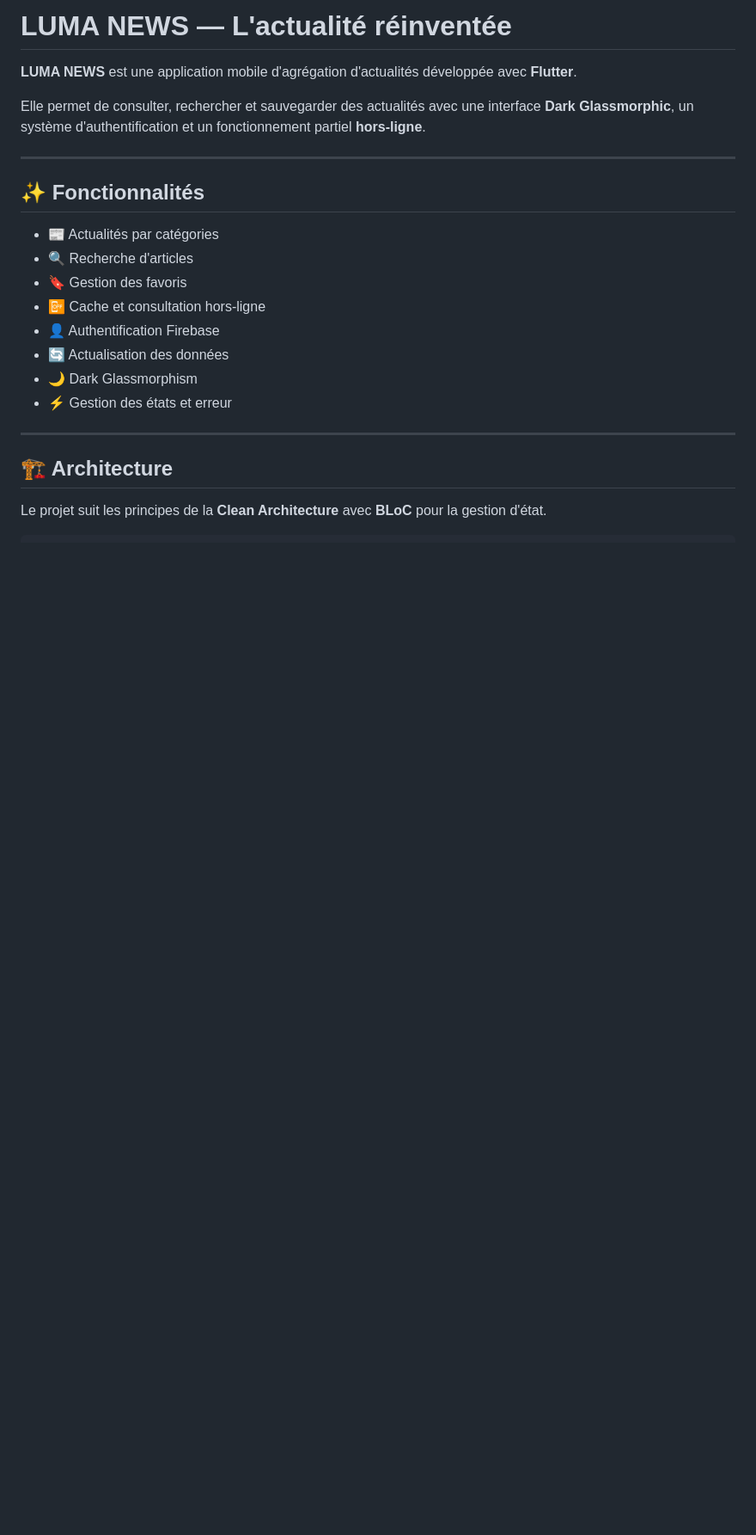
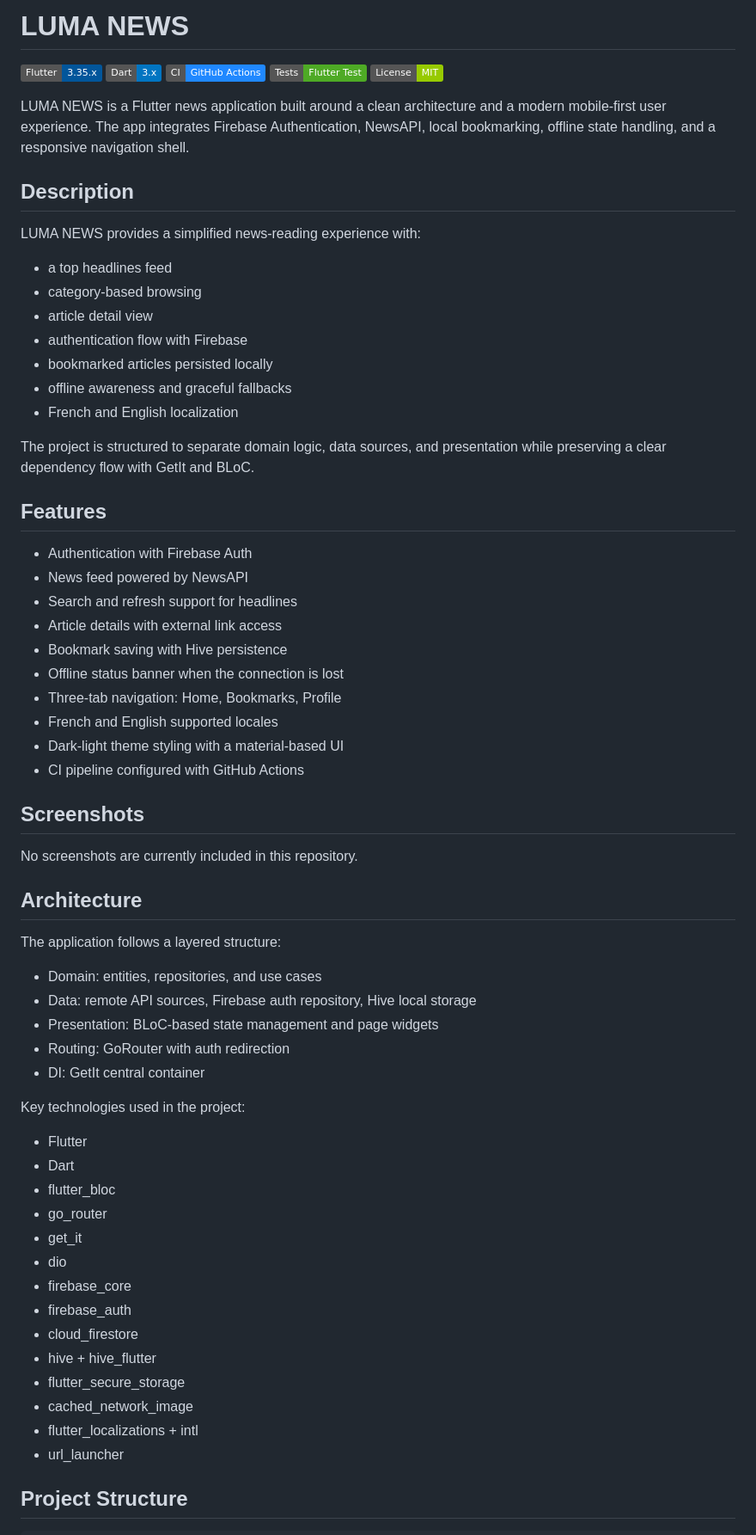
Before and after one commit to Dav27-tech/Mjumbe, a Markdown page: README.md, the part around one of its changes. Shown at 86% size. GitHub-like rendering; badges without logos; blank space fills up the shorter version.

````diff
--- a/README.md
+++ b/README.md
@@ -1,26 +1,67 @@
-# LUMA NEWS — L'actualité réinventée
+# LUMA NEWS
 
-**LUMA NEWS** est une application mobile d'agrégation d'actualités développée avec **Flutter**.
+![Flutter](https://img.shields.io/badge/Flutter-3.35.x-02569B?logo=flutter) ![Dart](https://img.shields.io/badge/Dart-3.x-0175C2?logo=dart) ![CI](https://img.shields.io/badge/CI-GitHub_Actions-2088FF?logo=githubactions) ![Tests](https://img.shields.io/badge/Tests-Flutter_Test-4EAA25?logo=flutter) ![License](https://img.shields.io/badge/License-MIT-green.svg)
 
-Elle permet de consulter, rechercher et sauvegarder des actualités avec une interface **Dark Glassmorphic**, un système d'authentification et un fonctionnement partiel **hors-ligne**.
+LUMA NEWS is a Flutter news application built around a clean architecture and a modern mobile-first user experience. The app integrates Firebase Authentication, NewsAPI, local bookmarking, offline state handling, and a responsive navigation shell.
 
----
+## Description
 
-## ✨ Fonctionnalités
+LUMA NEWS provides a simplified news-reading experience with:
 
-- 📰 Actualités par catégories
-- 🔍 Recherche d'articles
-- 🔖 Gestion des favoris
-- 📴 Cache et consultation hors-ligne
-- 👤 Authentification Firebase
-- 🔄 Actualisation des données
-- 🌙 Dark Glassmorphism
-- ⚡ Gestion des états et erreur
+- a top headlines feed
+- category-based browsing
+- article detail view
+- authentication flow with Firebase
+- bookmarked articles persisted locally
+- offline awareness and graceful fallbacks
+- French and English localization
 
----
+The project is structured to separate domain logic, data sources, and presentation while preserving a clear dependency flow with GetIt and BLoC.
 
-## 🏗️ Architecture
+## Features
 
-Le projet suit les principes de la **Clean Architecture** avec **BLoC** pour la gestion d'état.
+- Authentication with Firebase Auth
+- News feed powered by NewsAPI
+- Search and refresh support for headlines
+- Article details with external link access
+- Bookmark saving with Hive persistence
+- Offline status banner when the connection is lost
+- Three-tab navigation: Home, Bookmarks, Profile
+- French and English supported locales
+- Dark-light theme styling with a material-based UI
+- CI pipeline configured with GitHub Actions
+
+## Screenshots
+
+No screenshots are currently included in this repository.
+
+## Architecture
+
+The application follows a layered structure:
+
+- Domain: entities, repositories, and use cases
+- Data: remote API sources, Firebase auth repository, Hive local storage
+- Presentation: BLoC-based state management and page widgets
+- Routing: GoRouter with auth redirection
+- DI: GetIt central container
+
+Key technologies used in the project:
+
+- Flutter
+- Dart
+- flutter_bloc
+- go_router
+- get_it
+- dio
+- firebase_core
+- firebase_auth
+- cloud_firestore
+- hive + hive_flutter
+- flutter_secure_storage
+- cached_network_image
+- flutter_localizations + intl
+- url_launcher
+
+## Project Structure
 
 ```text
````
Also changed, not shown: other parts of README.md (+143 -337 lines).
